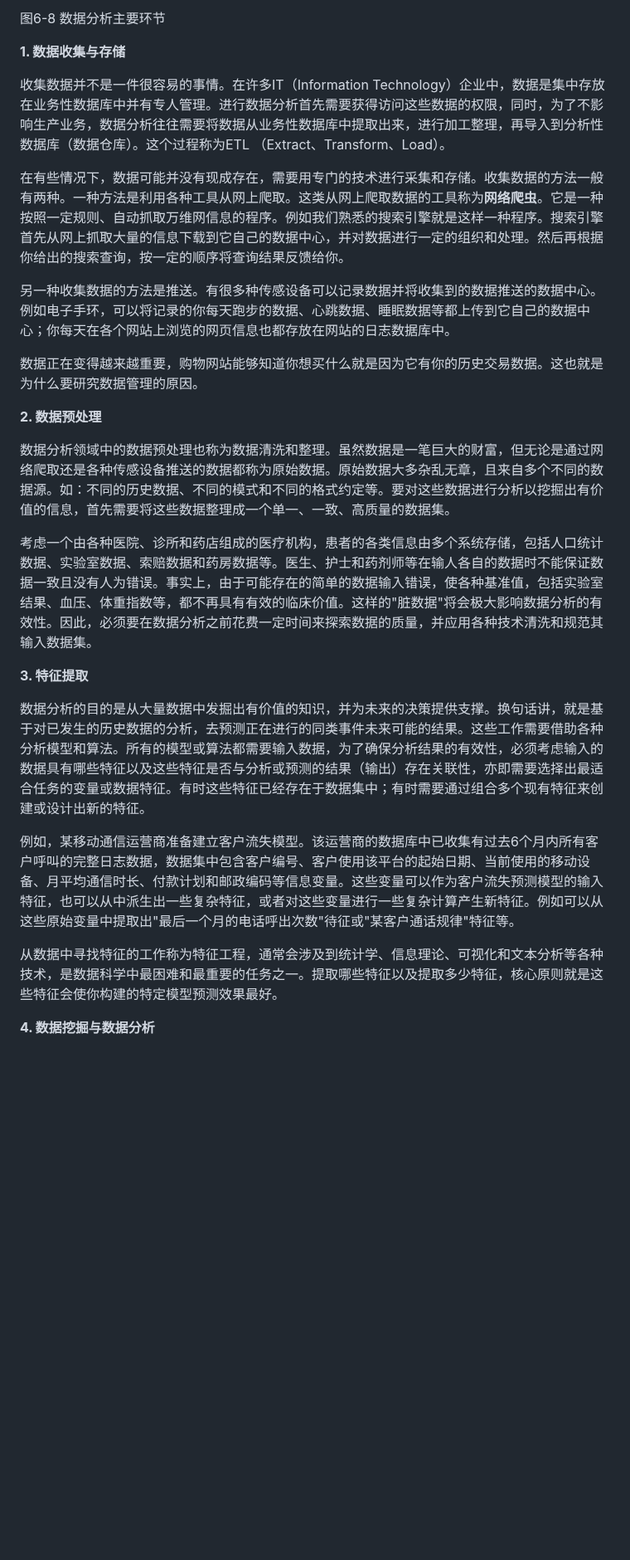
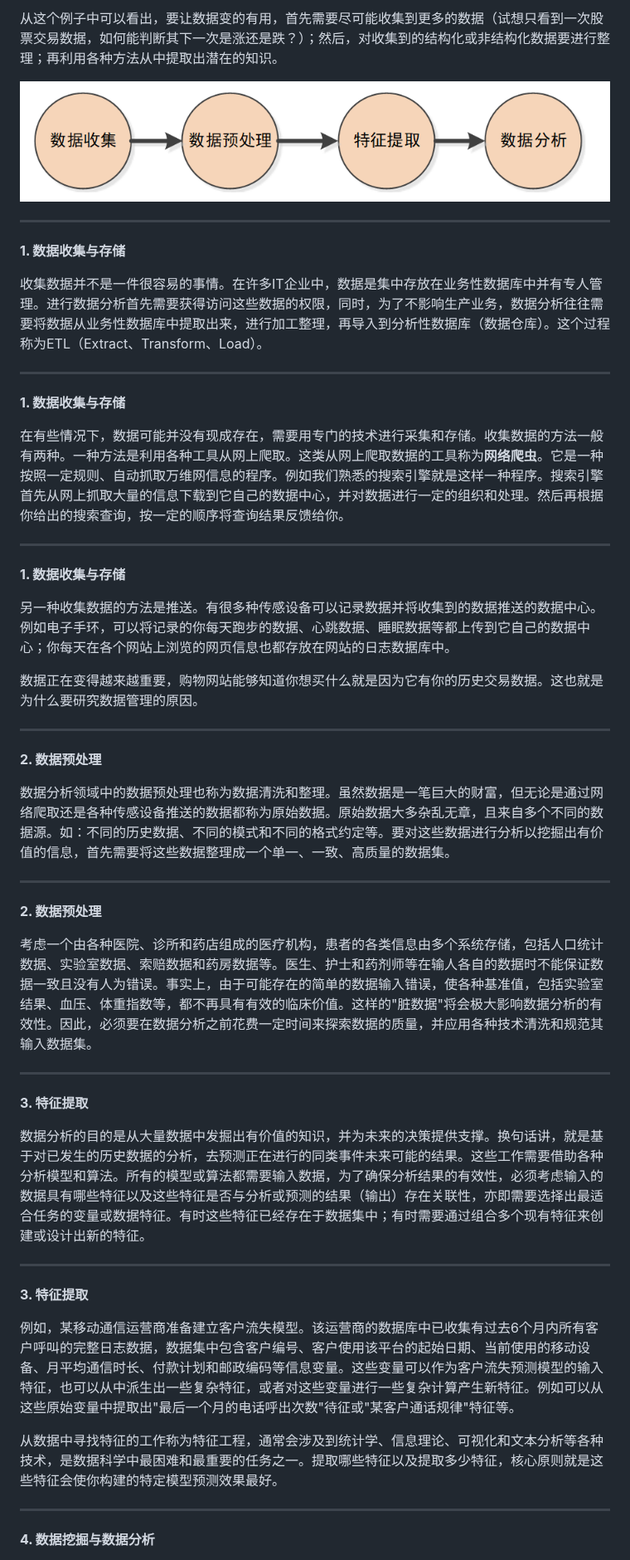
Before and after one commit to ShuningCui/CollegeComputerAI, a Markdown page: chapter6/6_7_AIBigData.md, the part around one of its changes. Shown at 83% size. GitHub-like rendering; pictures changed too: pictures/6-8.png (added); blank space fills up the shorter version.

```diff
--- a/chapter6/6_7_AIBigData.md
+++ b/chapter6/6_7_AIBigData.md
@@ -94,31 +131,55 @@ Etzioni）也碰到了类似的事情，为此他开始研究利用数据来预
 
-图6-8 数据分析主要环节
+从这个例子中可以看出，要让数据变的有用，首先需要尽可能收集到更多的数据（试想只看到一次股票交易数据，如何能判断其下一次是涨还是跌？）；然后，对收集到的结构化或非结构化数据要进行整理；再利用各种方法从中提取出潜在的知识。
+
+![#c](../pictures/6-8.png)
+
+---
 
 **1. 数据收集与存储**
 
-收集数据并不是一件很容易的事情。在许多IT（Information
-Technology）企业中，数据是集中存放在业务性数据库中并有专人管理。进行数据分析首先需要获得访问这些数据的权限，同时，为了不影响生产业务，数据分析往往需要将数据从业务性数据库中提取出来，进行加工整理，再导入到分析性数据库（数据仓库）。这个过程称为ETL
-（Extract、Transform、Load）。
+收集数据并不是一件很容易的事情。在许多IT企业中，数据是集中存放在业务性数据库中并有专人管理。进行数据分析首先需要获得访问这些数据的权限，同时，为了不影响生产业务，数据分析往往需要将数据从业务性数据库中提取出来，进行加工整理，再导入到分析性数据库（数据仓库）。这个过程称为ETL（Extract、Transform、Load）。
+
+---
+
+**1. 数据收集与存储**
 
 在有些情况下，数据可能并没有现成存在，需要用专门的技术进行采集和存储。收集数据的方法一般有两种。一种方法是利用各种工具从网上爬取。这类从网上爬取数据的工具称为**网络爬虫**。它是一种按照一定规则、自动抓取万维网信息的程序。例如我们熟悉的搜索引擎就是这样一种程序。搜索引擎首先从网上抓取大量的信息下载到它自己的数据中心，并对数据进行一定的组织和处理。然后再根据你给出的搜索查询，按一定的顺序将查询结果反馈给你。
+
+---
+
+**1. 数据收集与存储**
 
 另一种收集数据的方法是推送。有很多种传感设备可以记录数据并将收集到的数据推送的数据中心。例如电子手环，可以将记录的你每天跑步的数据、心跳数据、睡眠数据等都上传到它自己的数据中心；你每天在各个网站上浏览的网页信息也都存放在网站的日志数据库中。
 
 数据正在变得越来越重要，购物网站能够知道你想买什么就是因为它有你的历史交易数据。这也就是为什么要研究数据管理的原因。
 
+---
+
 **2. 数据预处理**
 
 数据分析领域中的数据预处理也称为数据清洗和整理。虽然数据是一笔巨大的财富，但无论是通过网络爬取还是各种传感设备推送的数据都称为原始数据。原始数据大多杂乱无章，且来自多个不同的数据源。如：不同的历史数据、不同的模式和不同的格式约定等。要对这些数据进行分析以挖掘出有价值的信息，首先需要将这些数据整理成一个单一、一致、高质量的数据集。
 
+---
+
+**2. 数据预处理**
+
 考虑一个由各种医院、诊所和药店组成的医疗机构，患者的各类信息由多个系统存储，包括人口统计数据、实验室数据、索赔数据和药房数据等。医生、护士和药剂师等在输人各自的数据时不能保证数据一致且没有人为错误。事实上，由于可能存在的简单的数据输入错误，使各种基准值，包括实验室结果、血压、体重指数等，都不再具有有效的临床价值。这样的"脏数据"将会极大影响数据分析的有效性。因此，必须要在数据分析之前花费一定时间来探索数据的质量，并应用各种技术清洗和规范其输入数据集。
+
+---
 
 **3. 特征提取**
 
 数据分析的目的是从大量数据中发掘出有价值的知识，并为未来的决策提供支撑。换句话讲，就是基于对已发生的历史数据的分析，去预测正在进行的同类事件未来可能的结果。这些工作需要借助各种分析模型和算法。所有的模型或算法都需要输入数据，为了确保分析结果的有效性，必须考虑输入的数据具有哪些特征以及这些特征是否与分析或预测的结果（输出）存在关联性，亦即需要选择出最适合任务的变量或数据特征。有时这些特征已经存在于数据集中；有时需要通过组合多个现有特征来创建或设计出新的特征。
 
+---
+
+**3. 特征提取**
+
 例如，某移动通信运营商准备建立客户流失模型。该运营商的数据库中已收集有过去6个月内所有客户呼叫的完整日志数据，数据集中包含客户编号、客户使用该平台的起始日期、当前使用的移动设备、月平均通信时长、付款计划和邮政编码等信息变量。这些变量可以作为客户流失预测模型的输入特征，也可以从中派生出一些复杂特征，或者对这些变量进行一些复杂计算产生新特征。例如可以从这些原始变量中提取出"最后一个月的电话呼出次数"待征或"某客户通话规律"特征等。
 
 从数据中寻找特征的工作称为特征工程，通常会涉及到统计学、信息理论、可视化和文本分析等各种技术，是数据科学中最困难和最重要的任务之一。提取哪些特征以及提取多少特征，核心原则就是这些特征会使你构建的特定模型预测效果最好。
 
+---
+
 **4. 数据挖掘与数据分析**
 
```
Also changed, not shown: other parts of chapter6/6_7_AIBigData.md (+124 -59 lines), pictures/6-6.png (added), pictures/6-7.png (added), 2 other files.
